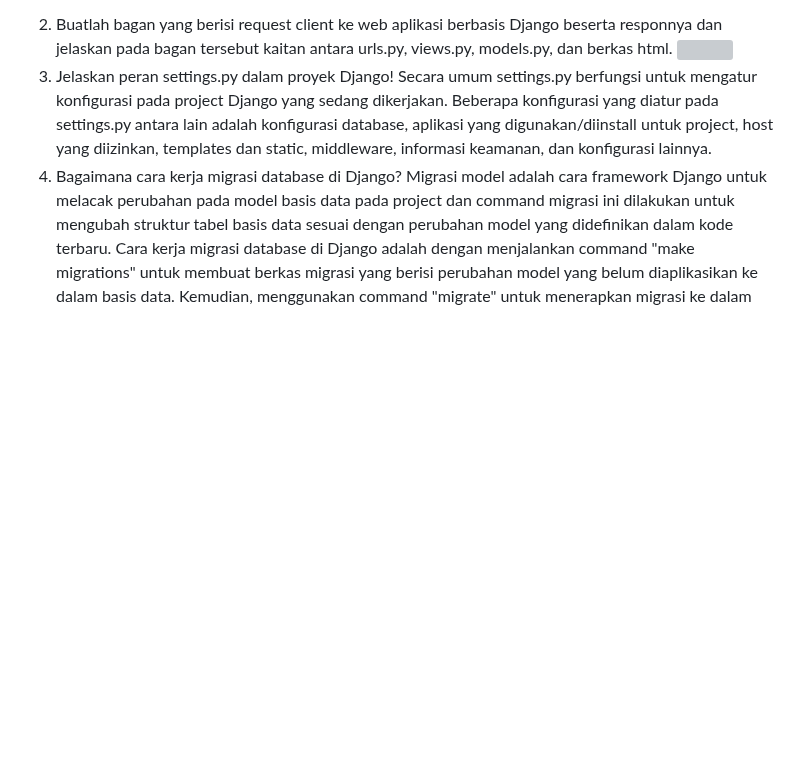
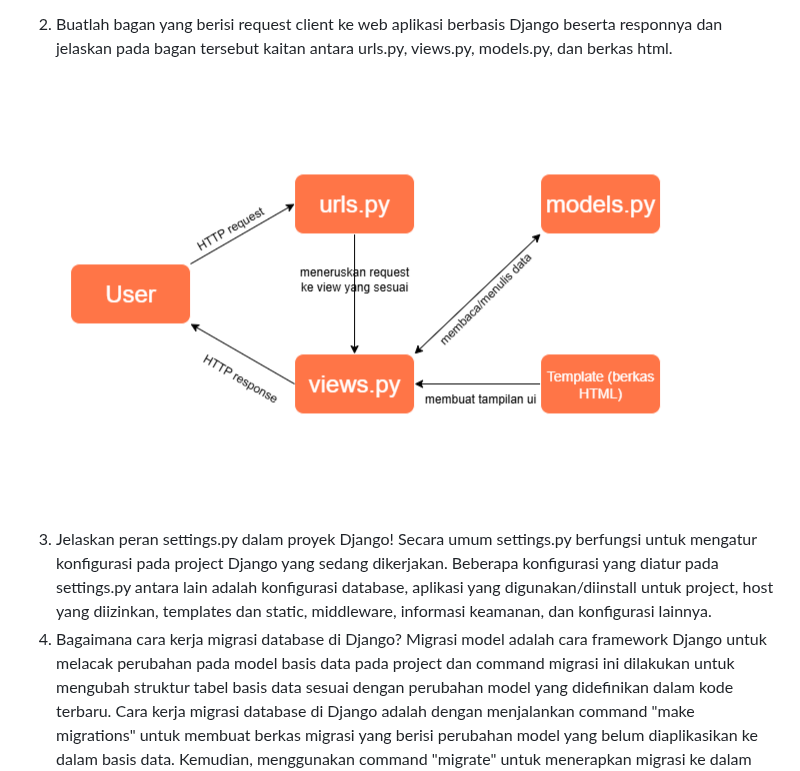
Before and after one commit to moondiverc/kickoff-shop, a Markdown page: README.md, the part around the change. GitHub-like rendering; blank space fills up the shorter version; grey boxes are pictures that could not be loaded.

```diff
--- a/README.md
+++ b/README.md
@@ -17,7 +17,7 @@ KickOff Shop adalah project Django sederhana mengenai toko yang menjual perlengk
 - Akhirnya web dapat diakses melalui URL yang telah dibuat di PWS.
 
 2. Buatlah bagan yang berisi request client ke web aplikasi berbasis Django beserta responnya dan jelaskan pada bagan tersebut kaitan antara urls.py, views.py, models.py, dan berkas html.
-   ![](static/images/bagan.jpg)
+   ![Bagan](static/images/bagan.png)
 3. Jelaskan peran settings.py dalam proyek Django!
    Secara umum settings.py berfungsi untuk mengatur konfigurasi pada project Django yang sedang dikerjakan. Beberapa konfigurasi yang diatur pada settings.py antara lain adalah konfigurasi database, aplikasi yang digunakan/diinstall untuk project, host yang diizinkan, templates dan static, middleware, informasi keamanan, dan konfigurasi lainnya.
 4. Bagaimana cara kerja migrasi database di Django?
```
